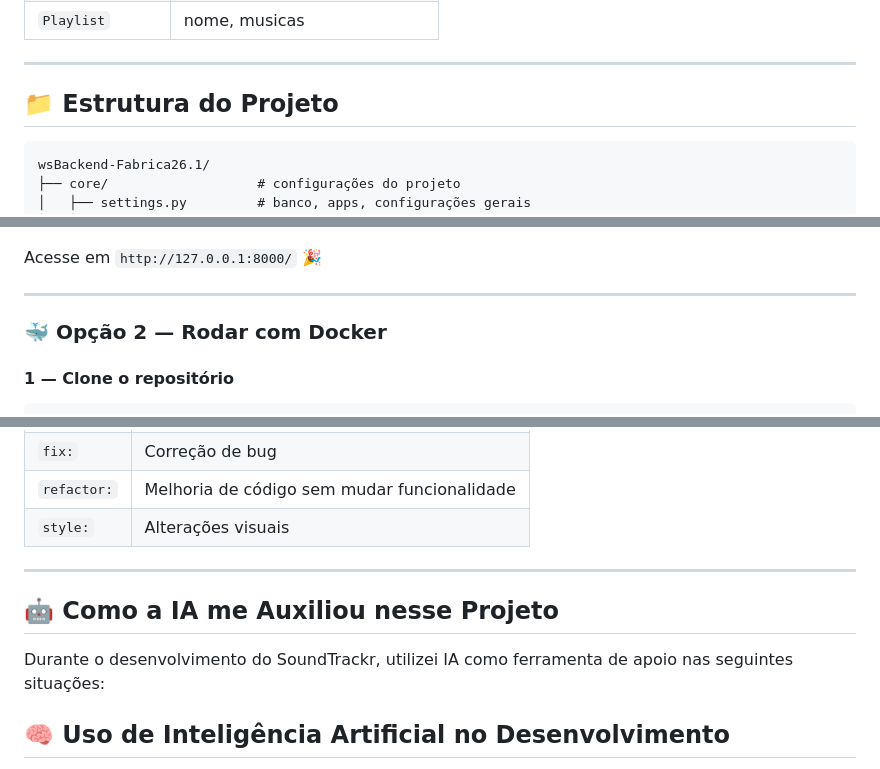
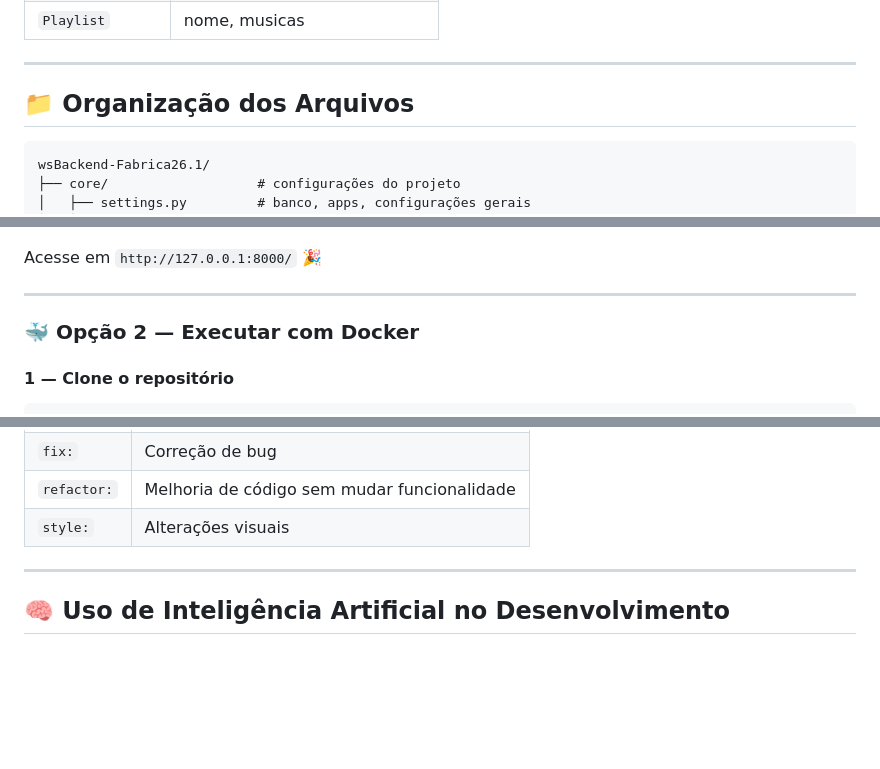
Before and after one commit to lielsonml/wsBackend-Fabrica26.1, a Markdown page: README.md, 3 parts joined by grey strips. Drawn GitHub-style; blank space fills up the shorter version.

````diff
--- a/README.md
+++ b/README.md
@@ -84,7 +80,7 @@ Artista (1) ──────────── (N) MusicaFavorita
 
 ---
 
-## 📁 Estrutura do Projeto
+## 📁 Organização dos Arquivos
 ```
 wsBackend-Fabrica26.1/
 ├── core/                   # configurações do projeto
@@ -166,7 +162,7 @@ Acesse em `http://127.0.0.1:8000/` 🎉
 
 ---
 
-### 🐳 Opção 2 — Rodar com Docker
+### 🐳 Opção 2 — Executar com Docker
 
 #### 1 — Clone o repositório
 ```bash
@@ -223,10 +219,6 @@ Acesse em `http://127.0.0.1:8000/` 🎉
 
 ---
 
-## 🤖 Como a IA me Auxiliou nesse Projeto
-
-Durante o desenvolvimento do SoundTrackr, utilizei IA como ferramenta de apoio nas seguintes situações:
-
 ## 🧠 Uso de Inteligência Artificial no Desenvolvimento
 
 - **Organização do README** — auxiliou na estruturação e formatação da documentação do projeto
````
Also changed, not shown: other parts of README.md (+5 -9 lines).
